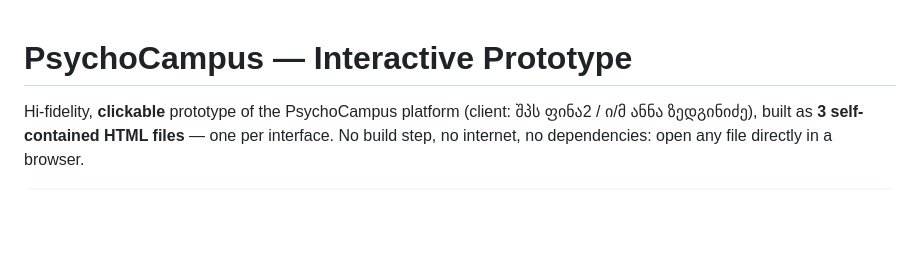
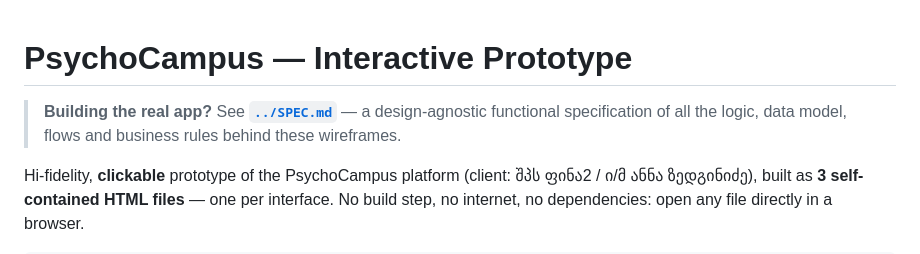
Before and after one commit to rati-bar/PsychoCampus, a Markdown page: wireframes/README.md, the part around the change. GitHub-like rendering; blank space fills up the shorter version.

```diff
--- a/wireframes/README.md
+++ b/wireframes/README.md
@@ -1,4 +1,6 @@
 # PsychoCampus — Interactive Prototype
+
+> **Building the real app?** See **[`../SPEC.md`](../SPEC.md)** — a design-agnostic functional specification of all the logic, data model, flows and business rules behind these wireframes.
 
 Hi-fidelity, **clickable** prototype of the PsychoCampus platform (client: შპს ფინა2 / ი/მ ანნა ზედგინიძე), built as **3 self-contained HTML files** — one per interface. No build step, no internet, no dependencies: open any file directly in a browser.
 
```
Also changed, not shown: SPEC.md (added, +243 -0 lines).
